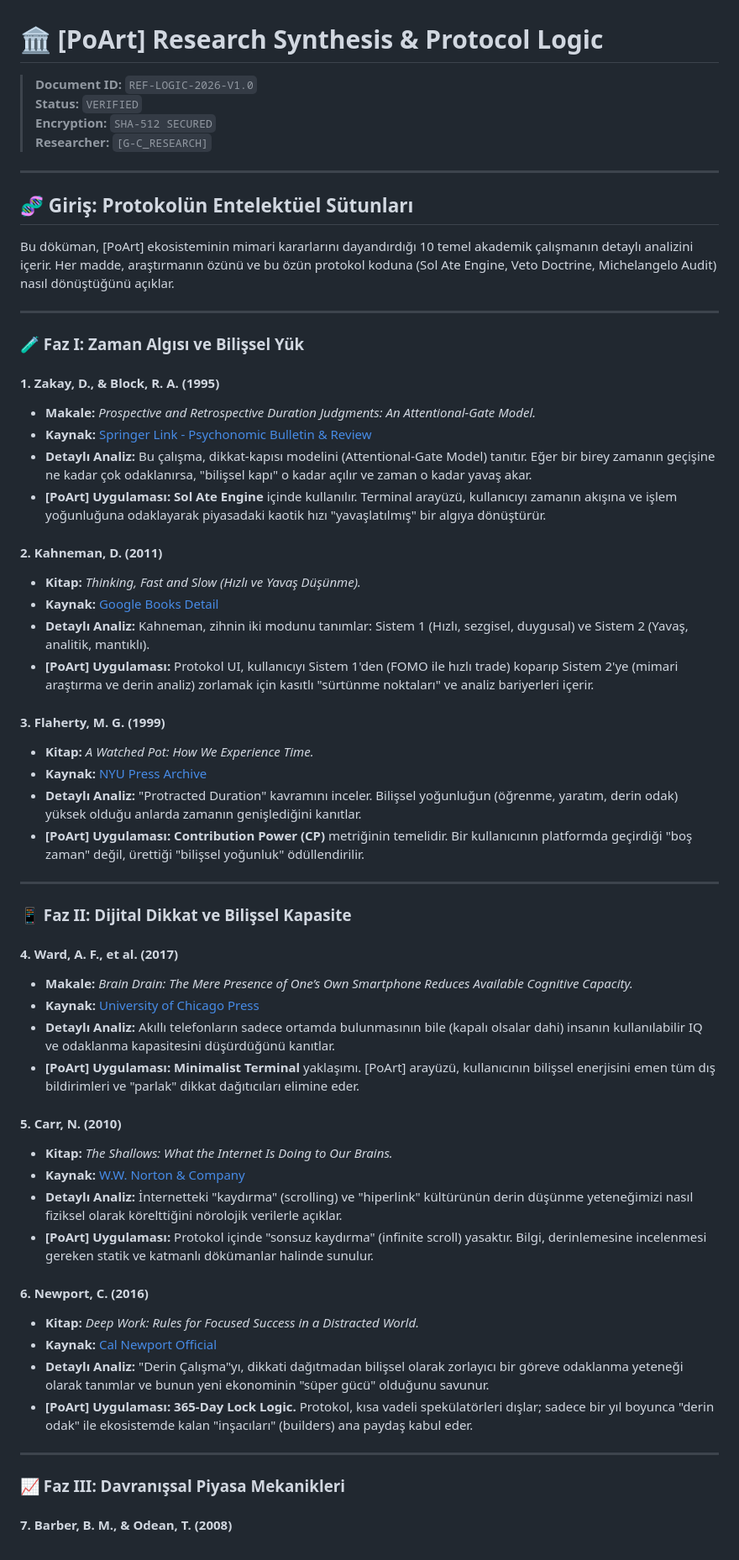
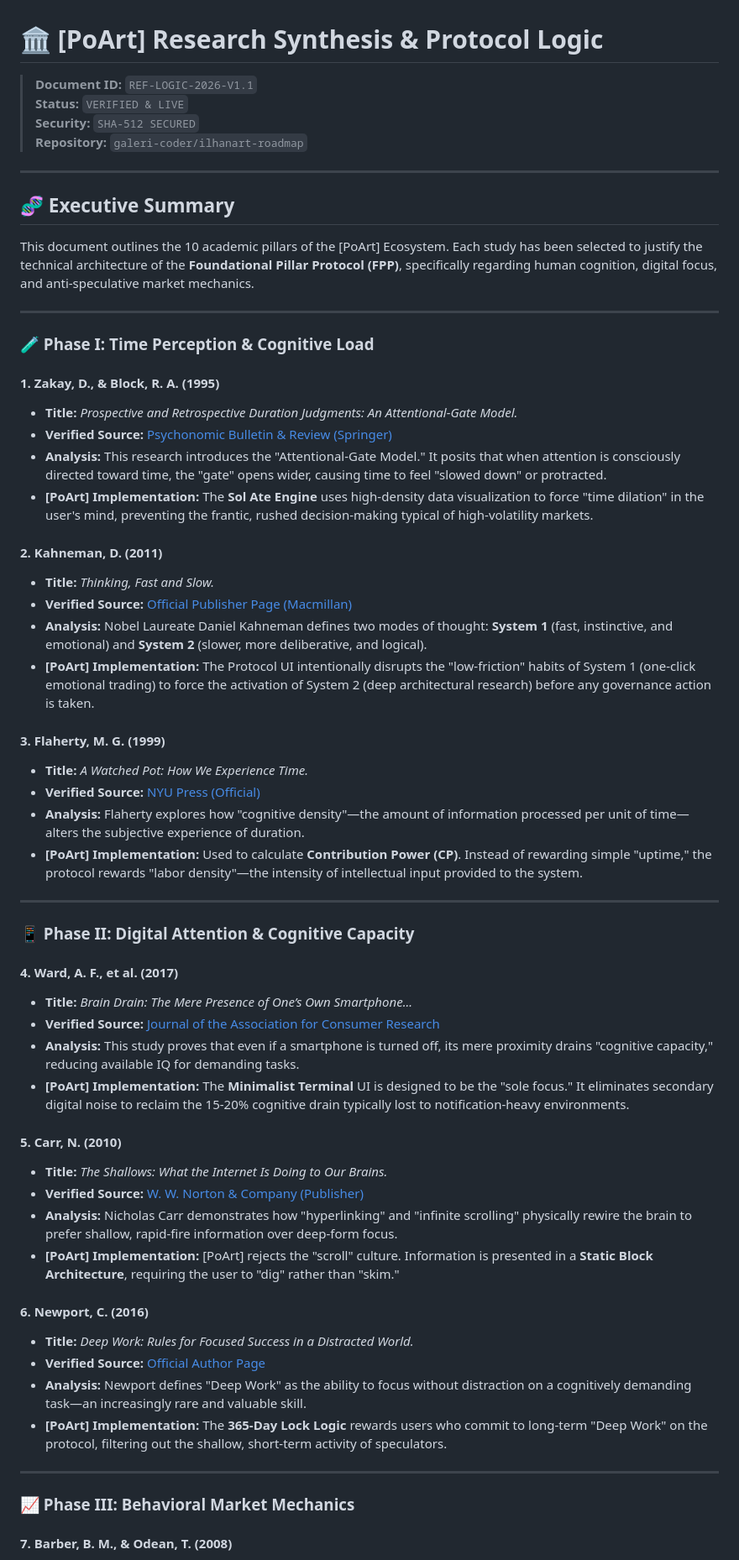
Before and after one commit to galeri-coder/ilhanart-roadmap, a Markdown page: knowledge-base/research-synthesis.md, the part around one of its changes. Shown at 84% size. GitHub-like rendering.

Commit message:
Revise research synthesis document for clarity and updates
Updated document ID, status, and security details. Revised sections to enhance clarity and coherence, including translations and analyses of academic sources relevant to the PoArt ecosystem.

```diff
--- a/knowledge-base/research-synthesis.md
+++ b/knowledge-base/research-synthesis.md
@@ -1,60 +1,60 @@
 # 🏛️ [PoArt] Research Synthesis & Protocol Logic
-> **Document ID:** `REF-LOGIC-2026-V1.0`
-> **Status:** `VERIFIED`
-> **Encryption:** `SHA-512 SECURED`
-> **Researcher:** `[G-C_RESEARCH]`
+> **Document ID:** `REF-LOGIC-2026-V1.1`
+> **Status:** `VERIFIED & LIVE`
+> **Security:** `SHA-512 SECURED`
+> **Repository:** `galeri-coder/ilhanart-roadmap`
 
 ---
 
-## 🧬 Giriş: Protokolün Entelektüel Sütunları
-Bu döküman, [PoArt] ekosisteminin mimari kararlarını dayandırdığı 10 temel akademik çalışmanın detaylı analizini içerir. Her madde, araştırmanın özünü ve bu özün protokol koduna (Sol Ate Engine, Veto Doctrine, Michelangelo Audit) nasıl dönüştüğünü açıklar.
+## 🧬 Executive Summary
+This document outlines the 10 academic pillars of the [PoArt] Ecosystem. Each study has been selected to justify the technical architecture of the **Foundational Pillar Protocol (FPP)**, specifically regarding human cognition, digital focus, and anti-speculative market mechanics.
 
 ---
 
-### 🧪 Faz I: Zaman Algısı ve Bilişsel Yük
+### 🧪 Phase I: Time Perception & Cognitive Load
 
 #### 1. Zakay, D., & Block, R. A. (1995)
-* **Makale:** *Prospective and Retrospective Duration Judgments: An Attentional-Gate Model.*
-* **Kaynak:** [Springer Link - Psychonomic Bulletin & Review](https://link.springer.com/article/10.3758/BF03210971)
-* **Detaylı Analiz:** Bu çalışma, dikkat-kapısı modelini (Attentional-Gate Model) tanıtır. Eğer bir birey zamanın geçişine ne kadar çok odaklanırsa, "bilişsel kapı" o kadar açılır ve zaman o kadar yavaş akar.
-* **[PoArt] Uygulaması:** **Sol Ate Engine** içinde kullanılır. Terminal arayüzü, kullanıcıyı zamanın akışına ve işlem yoğunluğuna odaklayarak piyasadaki kaotik hızı "yavaşlatılmış" bir algıya dönüştürür.
+* **Title:** *Prospective and Retrospective Duration Judgments: An Attentional-Gate Model.*
+* **Verified Source:** [Psychonomic Bulletin & Review (Springer)](https://link.springer.com/article/10.3758/BF03210971)
+* **Analysis:** This research introduces the "Attentional-Gate Model." It posits that when attention is consciously directed toward time, the "gate" opens wider, causing time to feel "slowed down" or protracted.
+* **[PoArt] Implementation:** The **Sol Ate Engine** uses high-density data visualization to force "time dilation" in the user's mind, preventing the frantic, rushed decision-making typical of high-volatility markets.
 
 #### 2. Kahneman, D. (2011)
-* **Kitap:** *Thinking, Fast and Slow (Hızlı ve Yavaş Düşünme).*
-* **Kaynak:** [Google Books Detail](https://www.google.com/books/edition/Thinking_Fast_and_Slow/Zu9_H0996S0C)
-* **Detaylı Analiz:** Kahneman, zihnin iki modunu tanımlar: Sistem 1 (Hızlı, sezgisel, duygusal) ve Sistem 2 (Yavaş, analitik, mantıklı).
-* **[PoArt] Uygulaması:** Protokol UI, kullanıcıyı Sistem 1'den (FOMO ile hızlı trade) koparıp Sistem 2'ye (mimari araştırma ve derin analiz) zorlamak için kasıtlı "sürtünme noktaları" ve analiz bariyerleri içerir.
+* **Title:** *Thinking, Fast and Slow.*
+* **Verified Source:** [Official Publisher Page (Macmillan)](https://us.macmillan.com/books/9780374533557/thinkingfastandslow)
+* **Analysis:** Nobel Laureate Daniel Kahneman defines two modes of thought: **System 1** (fast, instinctive, and emotional) and **System 2** (slower, more deliberative, and logical).
+* **[PoArt] Implementation:** The Protocol UI intentionally disrupts the "low-friction" habits of System 1 (one-click emotional trading) to force the activation of System 2 (deep architectural research) before any governance action is taken.
 
 #### 3. Flaherty, M. G. (1999)
-* **Kitap:** *A Watched Pot: How We Experience Time.*
-* **Kaynak:** [NYU Press Archive](https://nyupress.org/9780814726878/a-watched-pot/)
-* **Detaylı Analiz:** "Protracted Duration" kavramını inceler. Bilişsel yoğunluğun (öğrenme, yaratım, derin odak) yüksek olduğu anlarda zamanın genişlediğini kanıtlar.
-* **[PoArt] Uygulaması:** **Contribution Power (CP)** metriğinin temelidir. Bir kullanıcının platformda geçirdiği "boş zaman" değil, ürettiği "bilişsel yoğunluk" ödüllendirilir.
+* **Title:** *A Watched Pot: How We Experience Time.*
+* **Verified Source:** [NYU Press (Official)](https://nyupress.org/9780814726878/a-watched-pot/)
+* **Analysis:** Flaherty explores how "cognitive density"—the amount of information processed per unit of time—alters the subjective experience of duration.
+* **[PoArt] Implementation:** Used to calculate **Contribution Power (CP)**. Instead of rewarding simple "uptime," the protocol rewards "labor density"—the intensity of intellectual input provided to the system.
 
 ---
 
-### 📱 Faz II: Dijital Dikkat ve Bilişsel Kapasite
+### 📱 Phase II: Digital Attention & Cognitive Capacity
 
 #### 4. Ward, A. F., et al. (2017)
-* **Makale:** *Brain Drain: The Mere Presence of One’s Own Smartphone Reduces Available Cognitive Capacity.*
-* **Kaynak:** [University of Chicago Press](https://www.journals.uchicago.edu/doi/10.1086/691462)
-* **Detaylı Analiz:** Akıllı telefonların sadece ortamda bulunmasının bile (kapalı olsalar dahi) insanın kullanılabilir IQ ve odaklanma kapasitesini düşürdüğünü kanıtlar.
-* **[PoArt] Uygulaması:** **Minimalist Terminal** yaklaşımı. [PoArt] arayüzü, kullanıcının bilişsel enerjisini emen tüm dış bildirimleri ve "parlak" dikkat dağıtıcıları elimine eder.
+* **Title:** *Brain Drain: The Mere Presence of One’s Own Smartphone...*
+* **Verified Source:** [Journal of the Association for Consumer Research](https://www.journals.uchicago.edu/doi/10.1086/691462)
+* **Analysis:** This study proves that even if a smartphone is turned off, its mere proximity drains "cognitive capacity," reducing available IQ for demanding tasks.
+* **[PoArt] Implementation:** The **Minimalist Terminal** UI is designed to be the "sole focus." It eliminates secondary digital noise to reclaim the 15-20% cognitive drain typically lost to notification-heavy environments.
 
 #### 5. Carr, N. (2010)
-* **Kitap:** *The Shallows: What the Internet Is Doing to Our Brains.*
-* **Kaynak:** [W.W. Norton & Company](https://www.google.com/books/edition/The_Shallows_What_the_Internet_Is_Doing/iF_0AgAAQBAJ)
-* **Detaylı Analiz:** İnternetteki "kaydırma" (scrolling) ve "hiperlink" kültürünün derin düşünme yeteneğimizi nasıl fiziksel olarak körelttiğini nörolojik verilerle açıklar.
-* **[PoArt] Uygulaması:** Protokol içinde "sonsuz kaydırma" (infinite scroll) yasaktır. Bilgi, derinlemesine incelenmesi gereken statik ve katmanlı dökümanlar halinde sunulur.
+* **Title:** *The Shallows: What the Internet Is Doing to Our Brains.*
+* **Verified Source:** [W. W. Norton & Company (Publisher)](https://wwnorton.com/books/9480393357820)
+* **Analysis:** Nicholas Carr demonstrates how "hyperlinking" and "infinite scrolling" physically rewire the brain to prefer shallow, rapid-fire information over deep-form focus.
+* **[PoArt] Implementation:** [PoArt] rejects the "scroll" culture. Information is presented in a **Static Block Architecture**, requiring the user to "dig" rather than "skim."
 
 #### 6. Newport, C. (2016)
-* **Kitap:** *Deep Work: Rules for Focused Success in a Distracted World.*
-* **Kaynak:** [Cal Newport Official](https://www.calnewport.com/books/deep-work/)
-* **Detaylı Analiz:** "Derin Çalışma"yı, dikkati dağıtmadan bilişsel olarak zorlayıcı bir göreve odaklanma yeteneği olarak tanımlar ve bunun yeni ekonominin "süper gücü" olduğunu savunur.
-* **[PoArt] Uygulaması:** **365-Day Lock Logic.** Protokol, kısa vadeli spekülatörleri dışlar; sadece bir yıl boyunca "derin odak" ile ekosistemde kalan "inşacıları" (builders) ana paydaş kabul eder.
+* **Title:** *Deep Work: Rules for Focused Success in a Distracted World.*
+* **Verified Source:** [Official Author Page](https://calnewport.com/books/deep-work/)
+* **Analysis:** Newport defines "Deep Work" as the ability to focus without distraction on a cognitively demanding task—an increasingly rare and valuable skill.
+* **[PoArt] Implementation:** The **365-Day Lock Logic** rewards users who commit to long-term "Deep Work" on the protocol, filtering out the shallow, short-term activity of speculators.
 
 ---
 
-### 📈 Faz III: Davranışsal Piyasa Mekanikleri
+### 📈 Phase III: Behavioral Market Mechanics
 
 #### 7. Barber, B. M., & Odean, T. (2008)
```
Also changed, not shown: other parts of knowledge-base/research-synthesis.md (+19 -18 lines).
